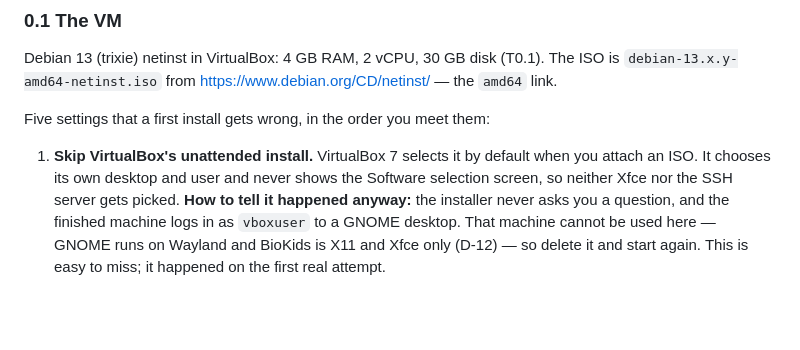
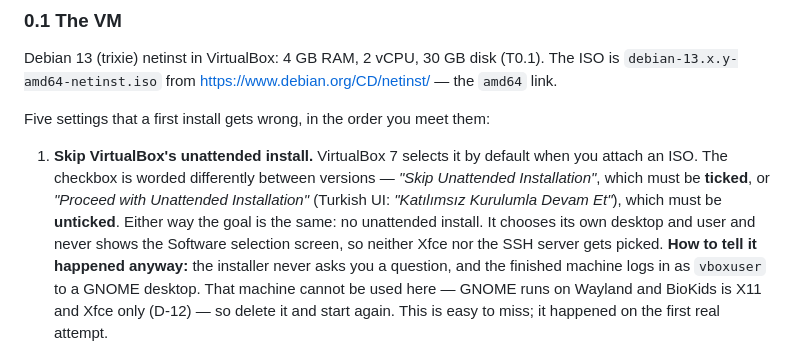
Before and after one commit to bilalgurkansanli/BioKids, a Markdown page: docs/VM-RUNBOOK.md, the part around the change. Drawn GitHub-style; blank space fills up the shorter version.

Commit message:
docs(runbook): the unattended-install checkbox is worded both ways
Some VirtualBox 7 versions ask to skip the unattended install, others ask
to proceed with it, so the same intent is a tick in one and an untick in
the other. Found when the instruction "tick Skip" met a dialog that only
offered "Proceed" - already ticked.

Co-Authored-By: Claude Opus 5.5 <noreply@anthropic.com>

```diff
--- a/docs/VM-RUNBOOK.md
+++ b/docs/VM-RUNBOOK.md
@@ -34,7 +34,11 @@ The ISO is `debian-13.x.y-amd64-netinst.iso` from
 Five settings that a first install gets wrong, in the order you meet them:
 
 1. **Skip VirtualBox's unattended install.** VirtualBox 7 selects it by default
-   when you attach an ISO. It chooses its own desktop and user and never shows the
+   when you attach an ISO. The checkbox is worded differently between versions —
+   *"Skip Unattended Installation"*, which must be **ticked**, or *"Proceed with
+   Unattended Installation"* (Turkish UI: *"Katılımsız Kurulumla Devam Et"*),
+   which must be **unticked**. Either way the goal is the same: no unattended
+   install. It chooses its own desktop and user and never shows the
    Software selection screen, so neither Xfce nor the SSH server gets picked.
    **How to tell it happened anyway:** the installer never asks you a question,
    and the finished machine logs in as `vboxuser` to a GNOME desktop. That
```
